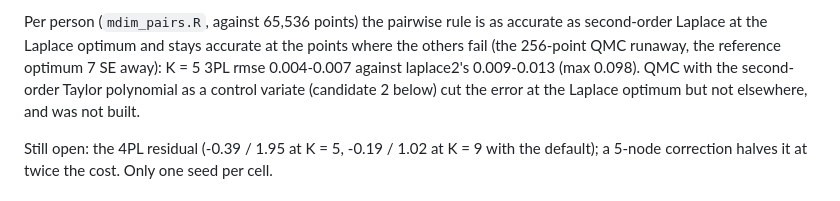
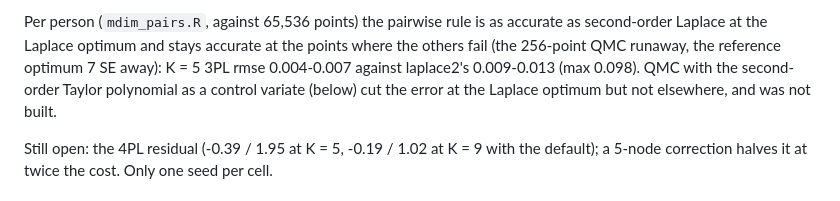
Before and after one commit to cdriveraus/bigIRT, a Markdown page: dev/optim/README.md, the part around one of its changes. Drawn GitHub-style.

Commit message:
README tidy
Co-Authored-By: Claude Opus 5.5 <noreply@anthropic.com>

```diff
--- a/dev/optim/README.md
+++ b/dev/optim/README.md
@@ -89,7 +89,7 @@ accurate as second-order Laplace at the Laplace optimum and stays accurate at
 the points where the others fail (the 256-point QMC runaway, the reference
 optimum 7 SE away): K = 5 3PL rmse 0.004-0.007 against laplace2's 0.009-0.013
 (max 0.098). QMC with the second-order Taylor polynomial as a control variate
-(candidate 2 below) cut the error at the Laplace optimum but not elsewhere,
+(below) cut the error at the Laplace optimum but not elsewhere,
 and was not built.
 
 Still open: the 4PL residual (-0.39 / 1.95 at K = 5, -0.19 / 1.02 at K = 9
```
Also changed, not shown: other parts of dev/optim/README.md (+0 -1 lines).
